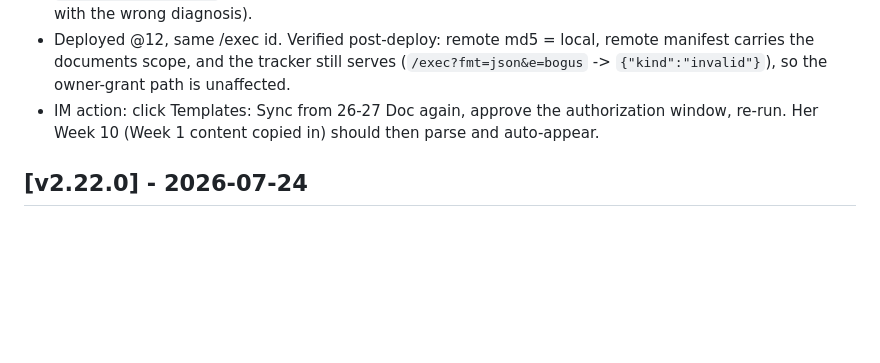
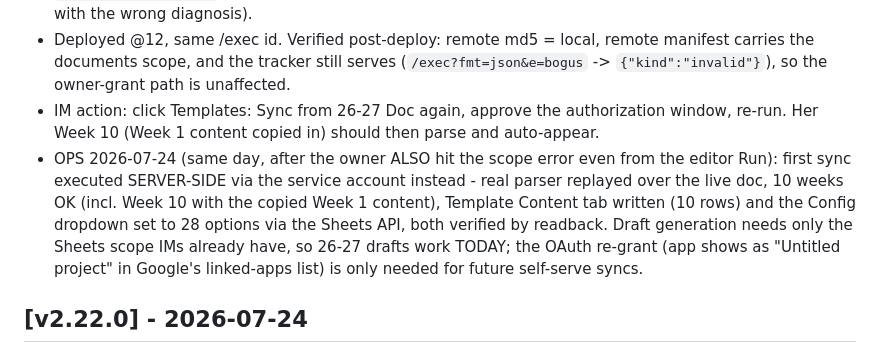
Before and after one commit to khiemdoan-studient/email-automation, a Markdown page: CHANGELOG.md, the part around the change. Drawn GitHub-style; blank space fills up the shorter version.

Commit message:
v2.22.1 ops: first template sync run server-side via SA (10 weeks incl. Week 10); dropdown set to 28 options; readback verified [skip-go-plan-gate]
Co-Authored-By: Claude Opus 4.8 <noreply@anthropic.com>

```diff
--- a/CHANGELOG.md
+++ b/CHANGELOG.md
@@ -12,6 +12,7 @@ First live sync attempt failed with "You do not have permission to call Document
 - `syncTemplatesFromDoc` catch reworded: re-authorize instruction first, view-access second (the old text led with the wrong diagnosis).
 - Deployed @12, same /exec id. Verified post-deploy: remote md5 = local, remote manifest carries the documents scope, and the tracker still serves (`/exec?fmt=json&e=bogus` -> `{"kind":"invalid"}`), so the owner-grant path is unaffected.
 - IM action: click Templates: Sync from 26-27 Doc again, approve the authorization window, re-run. Her Week 10 (Week 1 content copied in) should then parse and auto-appear.
+- OPS 2026-07-24 (same day, after the owner ALSO hit the scope error even from the editor Run): first sync executed SERVER-SIDE via the service account instead - real parser replayed over the live doc, 10 weeks OK (incl. Week 10 with the copied Week 1 content), Template Content tab written (10 rows) and the Config dropdown set to 28 options via the Sheets API, both verified by readback. Draft generation needs only the Sheets scope IMs already have, so 26-27 drafts work TODAY; the OAuth re-grant (app shows as "Untitled project" in Google's linked-apps list) is only needed for future self-serve syncs.
 
 ## [v2.22.0] - 2026-07-24
 
```
